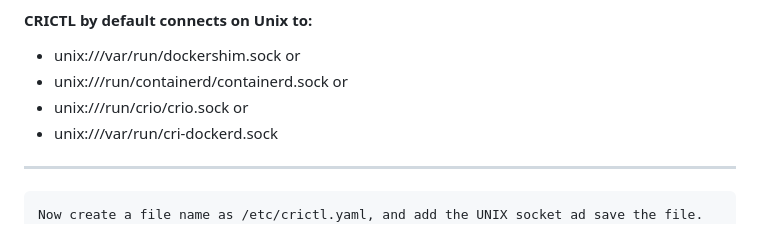
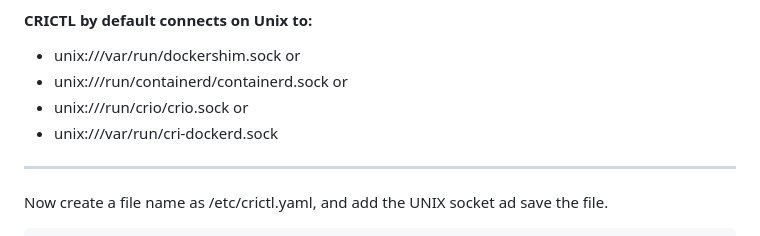
Before and after one commit to rajeebswain/Kubernetes, a Markdown page: k8s_Installation/kubedem_containerd_ubuntu22.04.md, the part around the change. GitHub-like rendering.

````diff
--- a/k8s_Installation/kubedem_containerd_ubuntu22.04.md
+++ b/k8s_Installation/kubedem_containerd_ubuntu22.04.md
@@ -123,8 +123,8 @@ How to add CRICTL with the UNIX socket of containerd is available in the documen
 - unix:///run/crio/crio.sock or
 - unix:///var/run/cri-dockerd.sock
 ---
+Now create a file name as /etc/crictl.yaml, and add the UNIX socket ad save the file.
 ```
-Now create a file name as /etc/crictl.yaml, and add the UNIX socket ad save the file.
 vi /etc/crictl.yaml
 runtime-endpoint: unix:///run/containerd/containerd.sock
 image-endpoint: unix:///run/containerd/containerd.sock
````
